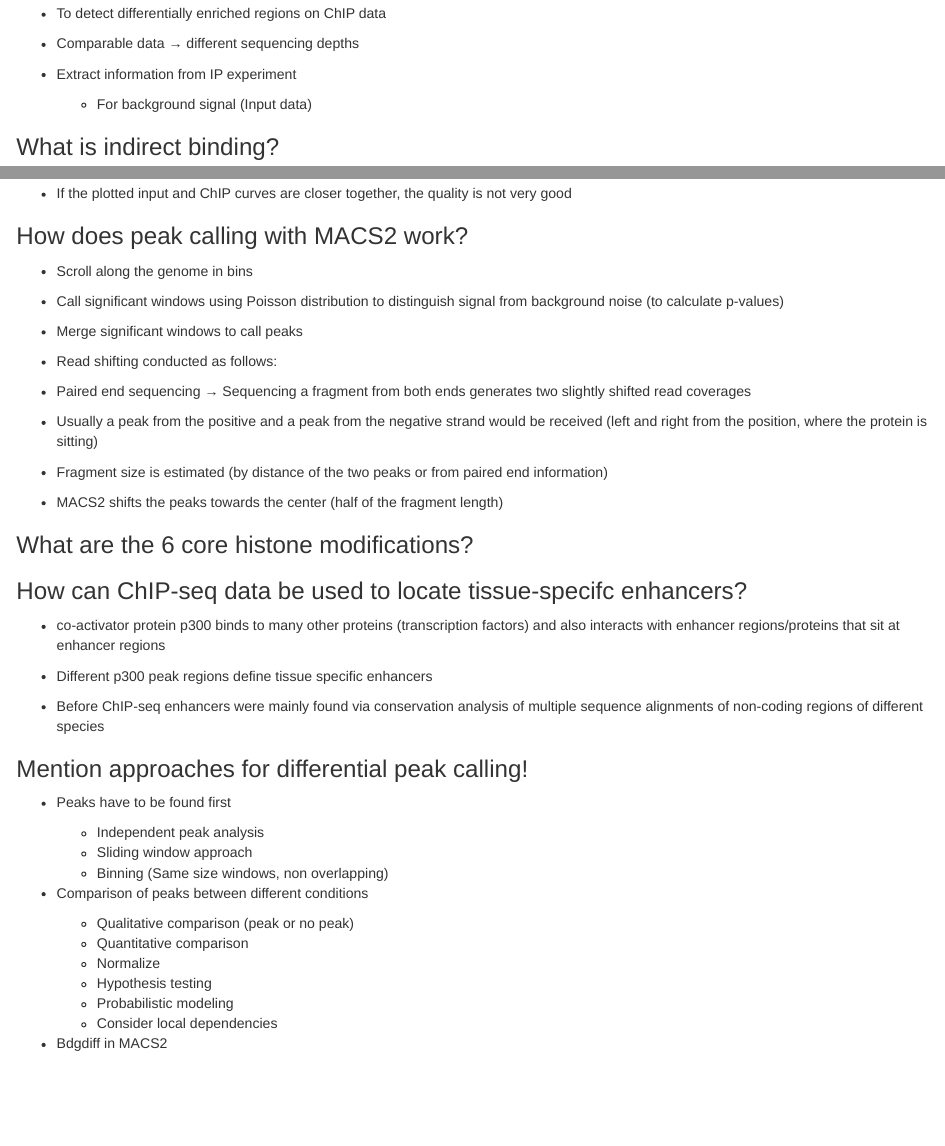
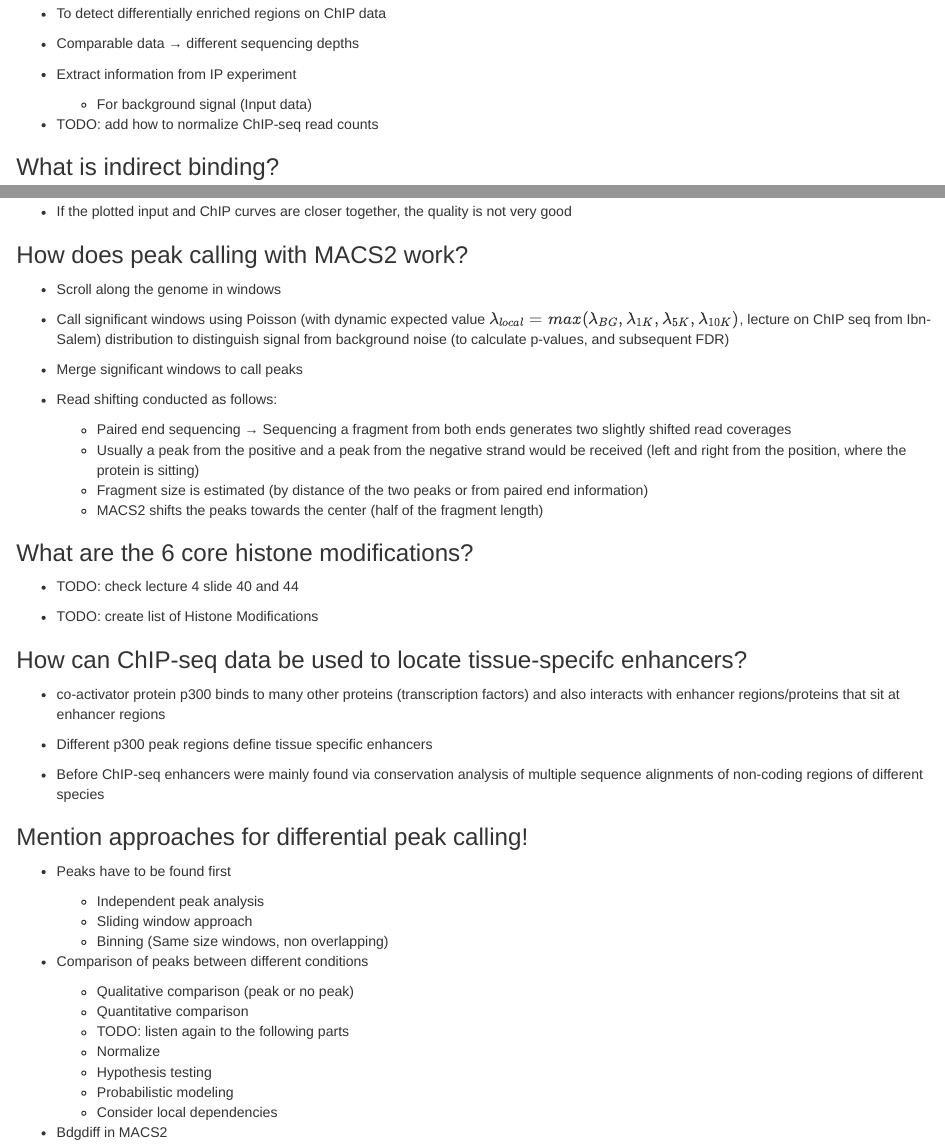
Before and after one commit to johausmann/AlgEpi, an R Markdown document (question_catalog.Rmd): the page in a window 1100 px wide, from 7730 px down, and a second part further down, joined at a grey line. Rendered offline with R 4.5, knitr and Pandoc, with nearby package versions.

Commit message:
Fixed mistakes in lecture 4 questions and added TODOs

```diff
--- a/question_catalog.Rmd
+++ b/question_catalog.Rmd
@@ -372,6 +372,8 @@ methylation is reduced to a minmum &rarr; totipotent cell types
 
   + For background signal (Input data)
 
+* TODO: add how to normalize ChIP-seq read counts
+
 ### What is indirect binding?
 
 * Protein of interest does not bind directly to DNA but to other protein(s), that binds to DNA
@@ -412,19 +414,20 @@ methylation is reduced to a minmum &rarr; totipotent cell types
 
-* Call significant windows using Poisson distribution to distinguish signal from background noise (to calculate p-values)
+* Call significant windows using Poisson (with dynamic expected value $\lambda_{local}=max(\lambda_{BG}, \lambda_{1K}, \lambda_{5K}, \lambda_{10K})$, lecture on ChIP seq from Ibn-Salem) distribution to distinguish signal from background noise (to calculate p-values, and subsequent FDR)
 
 * Merge significant windows to call peaks
 
 * Read shifting conducted as follows:
 
-* Paired end sequencing &rarr; Sequencing a fragment from both ends generates two slightly shifted read coverages
-
-* Usually a peak from the positive and a peak from the negative strand would be received (left and right from the position, where the protein is sitting)
-
-* Fragment size is estimated (by distance of the two peaks or from paired end information)
-
-* MACS2 shifts the peaks towards the center (half of the fragment length)
+  * Paired end sequencing &rarr; Sequencing a fragment from both ends generates two slightly shifted read coverages
+  * Usually a peak from the positive and a peak from the negative strand would be received (left and right from the position, where the protein is sitting)
+  * Fragment size is estimated (by distance of the two peaks or from paired end information)
+  * MACS2 shifts the peaks towards the center (half of the fragment length)
 
 ### What are the 6 core histone modifications?
+
+* TODO: check lecture 4 slide 40 and 44
+
+* TODO: create list of Histone Modifications
 
 ### How can ChIP-seq data be used to locate tissue-specifc enhancers?
 
@@ -437,25 +440,30 @@ methylation is reduced to a minmum &rarr; totipotent cell types
 ### Mention approaches for differential peak calling!
 
 * Peaks have to be found first
+
   + Independent peak analysis
   + Sliding window approach
   + Binning (Same size windows, non overlapping)
 
 * Comparison of peaks between different conditions
+
   + Qualitative comparison (peak or no peak)
   + Quantitative comparison
+  + TODO: listen again to the following parts
   + Normalize
   + Hypothesis testing
   + Probabilistic modeling
   + Consider local dependencies
 
 * Bdgdiff in MACS2
+
   + Binning based
   + If only one replicate is given
   + First calls peaks using Input and ChIP bam files
   + Secondly outputs bedfiles for log-likelihood ratio test result (cond 1 > cond 2 and vice versa, similar enrichment in both conditions)
 
 * diffBind
+
   + peak based
   + independent from peak caller
   + considers replicates
```
Also changed, not shown: question_catalog.Rmd (5 more changed lines).
